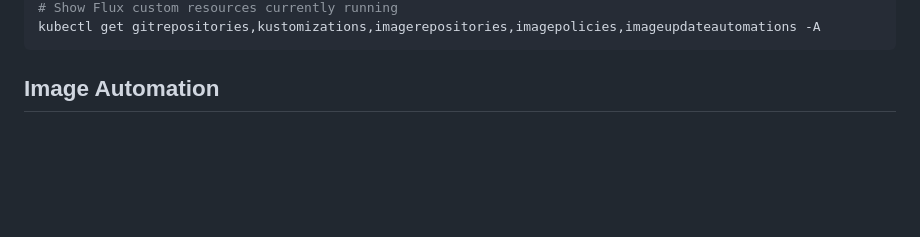
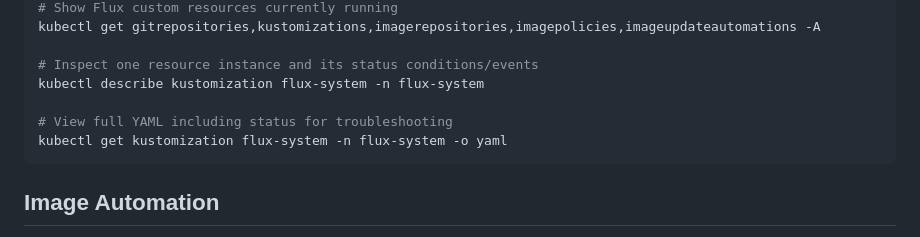
Before and after one commit to rmiravalles/hello-gitops, a Markdown page: README.md, the part around one of its changes. Rendered like a GitHub page; blank space fills up the shorter version.

````diff
--- a/README.md
+++ b/README.md
@@ -325,5 +375,11 @@ kubectl get crd | grep 'toolkit.fluxcd.io\|image.toolkit.fluxcd.io\|helm.toolkit
 # Show Flux custom resources currently running
 kubectl get gitrepositories,kustomizations,imagerepositories,imagepolicies,imageupdateautomations -A
+
+# Inspect one resource instance and its status conditions/events
+kubectl describe kustomization flux-system -n flux-system
+
+# View full YAML including status for troubleshooting
+kubectl get kustomization flux-system -n flux-system -o yaml
 ```
 
 ## Image Automation
````
Also changed, not shown: other parts of README.md (+50 -0 lines).
